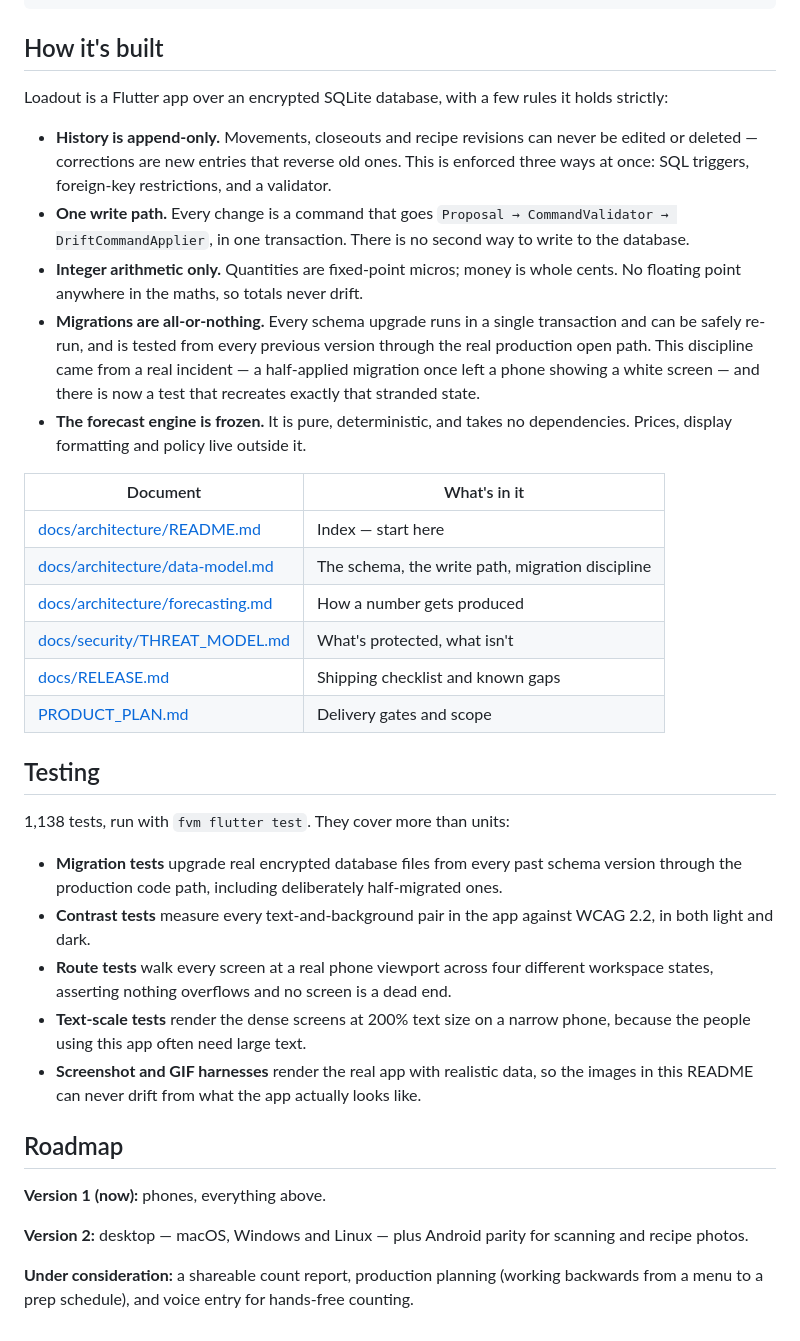
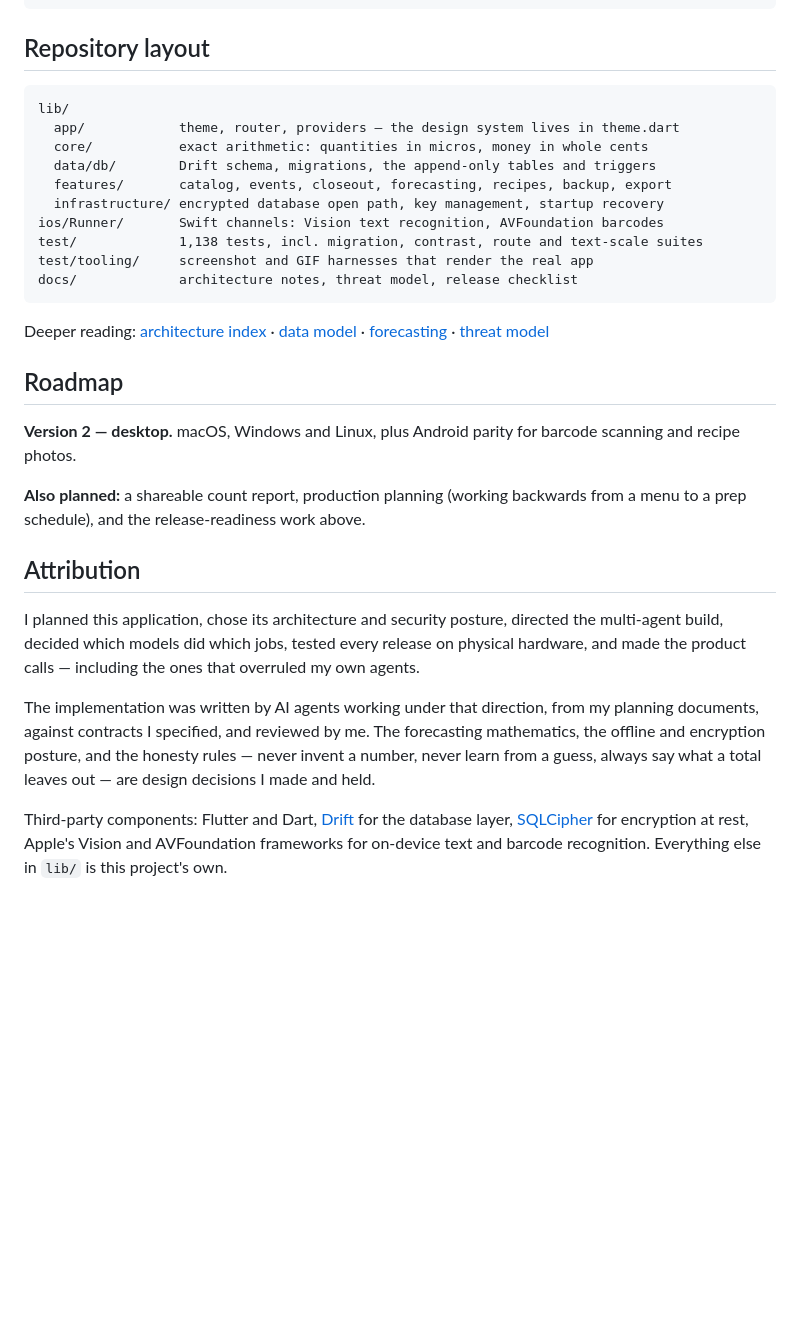
Before and after one commit to CoderOfTheLight/loadout, a Markdown page: README.md, the part around one of its changes. GitHub-like rendering; blank space fills up the shorter version.

````diff
--- a/README.md
+++ b/README.md
@@ -146,62 +229,48 @@ LOADOUT_GIFS=1 fvm flutter test test/tooling/gif_capture_test.dart
 LOADOUT_SCREENS_OUT=/tmp/shots fvm flutter test test/tooling/screen_capture_test.dart
 ```
 
-## How it's built
+## Repository layout
 
-Loadout is a Flutter app over an encrypted SQLite database, with a few rules it
-holds strictly:
+```
+lib/
+  app/            theme, router, providers — the design system lives in theme.dart
+  core/           exact arithmetic: quantities in micros, money in whole cents
+  data/db/        Drift schema, migrations, the append-only tables and triggers
+  features/       catalog, events, closeout, forecasting, recipes, backup, export
+  infrastructure/ encrypted database open path, key management, startup recovery
+ios/Runner/       Swift channels: Vision text recognition, AVFoundation barcodes
+test/             1,138 tests, incl. migration, contrast, route and text-scale suites
+test/tooling/     screenshot and GIF harnesses that render the real app
+docs/             architecture notes, threat model, release checklist
+```
 
-- **History is append-only.** Movements, closeouts and recipe revisions can never
-  be edited or deleted — corrections are new entries that reverse old ones. This
-  is enforced three ways at once: SQL triggers, foreign-key restrictions, and a
-  validator.
-- **One write path.** Every change is a command that goes
-  `Proposal → CommandValidator → DriftCommandApplier`, in one transaction. There
-  is no second way to write to the database.
-- **Integer arithmetic only.** Quantities are fixed-point micros; money is whole
-  cents. No floating point anywhere in the maths, so totals never drift.
-- **Migrations are all-or-nothing.** Every schema upgrade runs in a single
-  transaction and can be safely re-run, and is tested from every previous version
-  through the real production open path. This discipline came from a real
-  incident — a half-applied migration once left a phone showing a white screen —
-  and there is now a test that recreates exactly that stranded state.
-- **The forecast engine is frozen.** It is pure, deterministic, and takes no
-  dependencies. Prices, display formatting and policy live outside it.
-
-| Document | What's in it |
-|---|---|
-| [docs/architecture/README.md](docs/architecture/README.md) | Index — start here |
-| [docs/architecture/data-model.md](docs/architecture/data-model.md) | The schema, the write path, migration discipline |
-| [docs/architecture/forecasting.md](docs/architecture/forecasting.md) | How a number gets produced |
-| [docs/security/THREAT_MODEL.md](docs/security/THREAT_MODEL.md) | What's protected, what isn't |
-| [docs/RELEASE.md](docs/RELEASE.md) | Shipping checklist and known gaps |
-| [PRODUCT_PLAN.md](PRODUCT_PLAN.md) | Delivery gates and scope |
-
-## Testing
-
-1,138 tests, run with `fvm flutter test`. They cover more than units:
-
-- **Migration tests** upgrade real encrypted database files from every past
-  schema version through the production code path, including deliberately
-  half-migrated ones.
-- **Contrast tests** measure every text-and-background pair in the app against
-  WCAG 2.2, in both light and dark.
-- **Route tests** walk every screen at a real phone viewport across four
-  different workspace states, asserting nothing overflows and no screen is a
-  dead end.
-- **Text-scale tests** render the dense screens at 200% text size on a narrow
-  phone, because the people using this app often need large text.
-- **Screenshot and GIF harnesses** render the real app with realistic data, so
-  the images in this README can never drift from what the app actually looks
-  like.
+Deeper reading: [architecture index](docs/architecture/README.md) ·
+[data model](docs/architecture/data-model.md) ·
+[forecasting](docs/architecture/forecasting.md) ·
+[threat model](docs/security/THREAT_MODEL.md)
 
 ## Roadmap
 
-**Version 1 (now):** phones, everything above.
+**Version 2 — desktop.** macOS, Windows and Linux, plus Android parity for
+barcode scanning and recipe photos.
 
-**Version 2:** desktop — macOS, Windows and Linux — plus Android parity for
-scanning and recipe photos.
+**Also planned:** a shareable count report, production planning (working
+backwards from a menu to a prep schedule), and the release-readiness work above.
 
-**Under consideration:** a shareable count report, production planning (working
-backwards from a menu to a prep schedule), and voice entry for hands-free
-counting.
+## Attribution
+
+I planned this application, chose its architecture and security posture, directed
+the multi-agent build, decided which models did which jobs, tested every release
+on physical hardware, and made the product calls — including the ones that
+overruled my own agents.
+
+The implementation was written by AI agents working under that direction, from my
+planning documents, against contracts I specified, and reviewed by me. The
+forecasting mathematics, the offline and encryption posture, and the honesty
+rules — never invent a number, never learn from a guess, always say what a total
+leaves out — are design decisions I made and held.
+
+Third-party components: Flutter and Dart, [Drift](https://drift.simonbinder.eu)
+for the database layer, [SQLCipher](https://www.zetetic.net/sqlcipher/) for
+encryption at rest, Apple's Vision and AVFoundation frameworks for on-device text
+and barcode recognition. Everything else in `lib/` is this project's own.
````
Also changed, not shown: other parts of README.md (+180 -97 lines).
